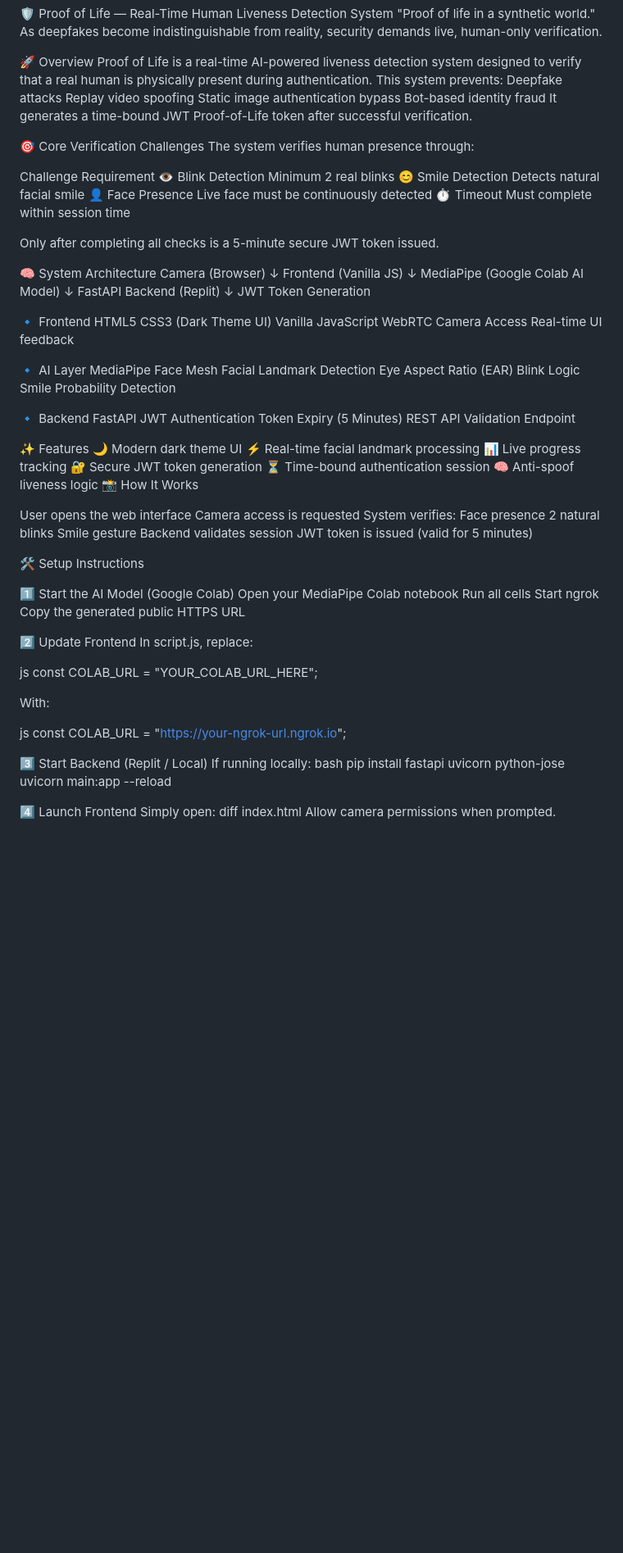
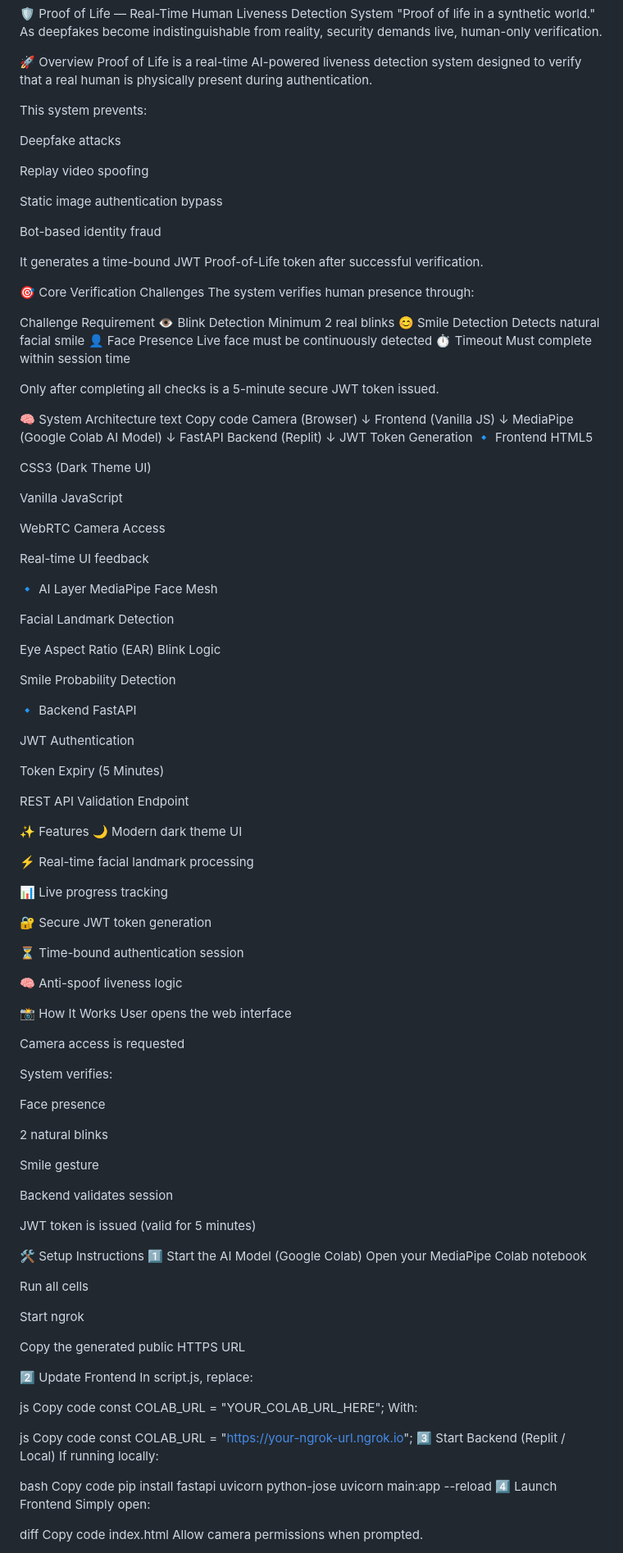
Before and after one commit to deb2006/TechX-Hackathon-The-NULL-Pointers, a Markdown page: README.md, the part around one of its changes. Shown at 82% size. GitHub-like rendering; blank space fills up the shorter version.

```diff
--- a/README.md
+++ b/README.md
@@ -4,11 +4,17 @@ As deepfakes become indistinguishable from reality, security demands live, human
 
 🚀 Overview
 Proof of Life is a real-time AI-powered liveness detection system designed to verify that a real human is physically present during authentication.
+
 This system prevents:
+
 Deepfake attacks
+
 Replay video spoofing
+
 Static image authentication bypass
+
 Bot-based identity fraud
+
 It generates a time-bound JWT Proof-of-Life token after successful verification.
 
 🎯 Core Verification Challenges
@@ -23,6 +29,8 @@ Challenge	Requirement
 Only after completing all checks is a 5-minute secure JWT token issued.
 
 🧠 System Architecture
+text
+Copy code
 Camera (Browser)
         ↓
 Frontend (Vanilla JS)
@@ -32,74 +40,98 @@ MediaPipe (Google Colab AI Model)
 FastAPI Backend (Replit)
         ↓
 JWT Token Generation
-
 🔹 Frontend
 HTML5
+
 CSS3 (Dark Theme UI)
+
 Vanilla JavaScript
+
 WebRTC Camera Access
+
 Real-time UI feedback
 
 🔹 AI Layer
 MediaPipe Face Mesh
+
 Facial Landmark Detection
+
 Eye Aspect Ratio (EAR) Blink Logic
+
 Smile Probability Detection
 
 🔹 Backend
 FastAPI
+
 JWT Authentication
+
 Token Expiry (5 Minutes)
+
 REST API Validation Endpoint
 
 ✨ Features
 🌙 Modern dark theme UI
+
 ⚡ Real-time facial landmark processing
+
 📊 Live progress tracking
+
 🔐 Secure JWT token generation
+
 ⏳ Time-bound authentication session
+
 🧠 Anti-spoof liveness logic
+
 📸 How It Works
+User opens the web interface
 
-User opens the web interface
 Camera access is requested
+
 System verifies:
+
 Face presence
+
 2 natural blinks
+
 Smile gesture
+
 Backend validates session
+
 JWT token is issued (valid for 5 minutes)
 
 🛠️ Setup Instructions
-
-
 1️⃣ Start the AI Model (Google Colab)
 Open your MediaPipe Colab notebook
+
 Run all cells
+
 Start ngrok
+
 Copy the generated public HTTPS URL
 
 2️⃣ Update Frontend
 In script.js, replace:
 
-
 js
+Copy code
 const COLAB_URL = "YOUR_COLAB_URL_HERE";
-
 With:
 
 js
+Copy code
 const COLAB_URL = "https://your-ngrok-url.ngrok.io";
-
 3️⃣ Start Backend (Replit / Local)
 If running locally:
+
 bash
+Copy code
 pip install fastapi uvicorn python-jose
 uvicorn main:app --reload
-
 4️⃣ Launch Frontend
 Simply open:
+
 diff
+Copy code
 index.html
 Allow camera permissions when prompted.
 
```
Also changed, not shown: other parts of README.md (+14 -3 lines).
